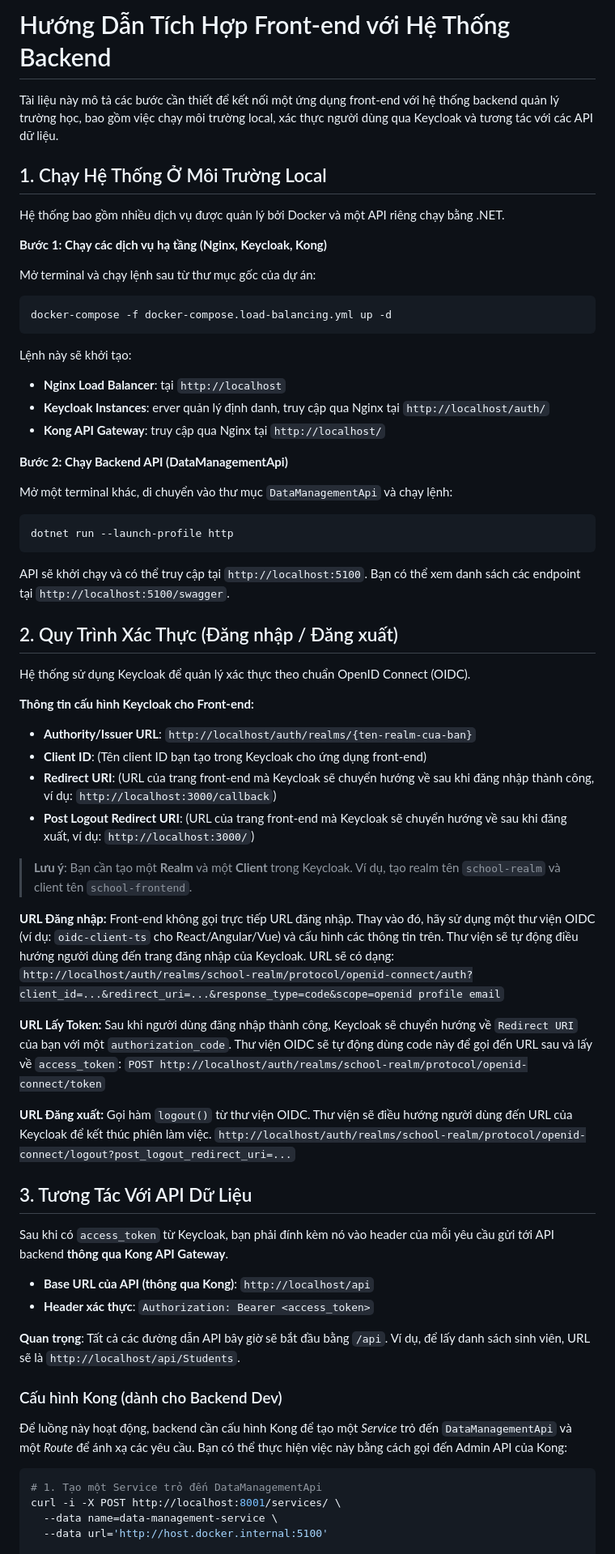
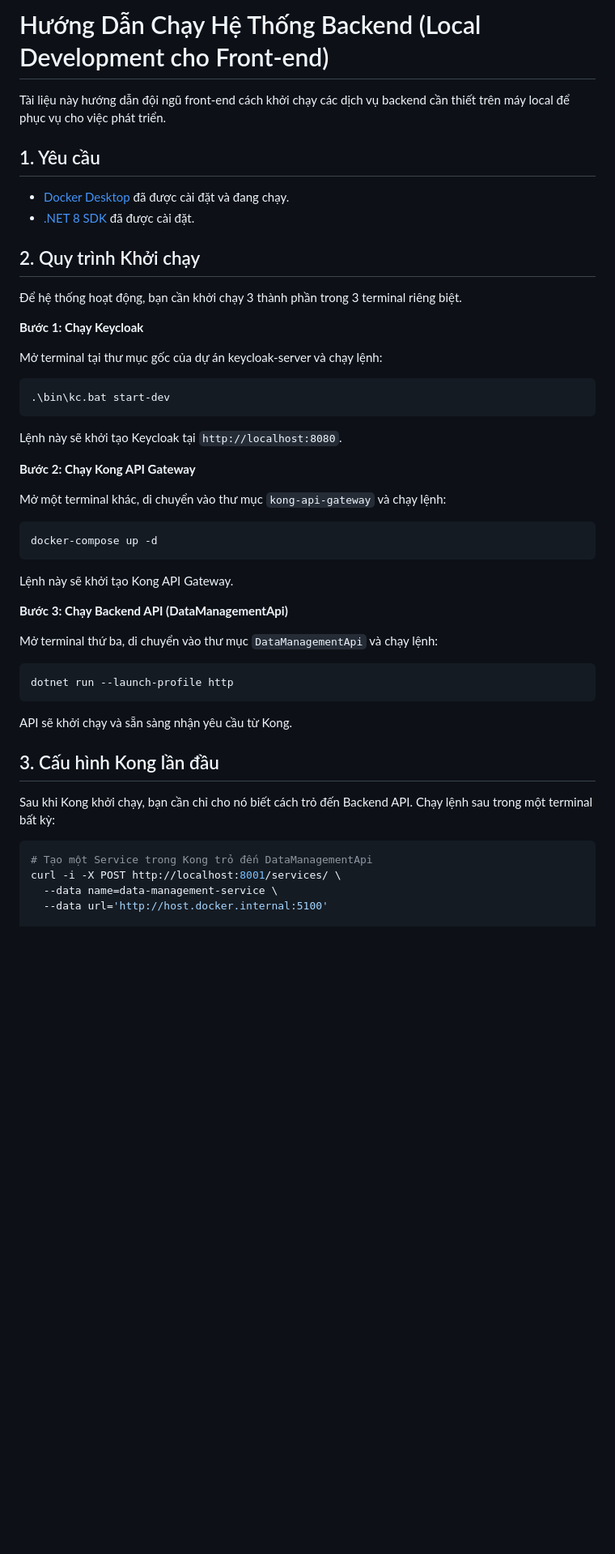
Before and after one commit to thangph2146/MicroservicesSystem, a Markdown page: README.md, the part around one of its changes. Shown at 81% size. Drawn GitHub-style; blank space fills up the shorter version.

Commit message:
docs: Refine local development setup guide

````diff
--- a/README.md
+++ b/README.md
@@ -1,72 +1,49 @@
-# Hướng Dẫn Tích Hợp Front-end với Hệ Thống Backend
+# Hướng Dẫn Chạy Hệ Thống Backend (Local Development cho Front-end)
 
-Tài liệu này mô tả các bước cần thiết để kết nối một ứng dụng front-end với hệ thống backend quản lý trường học, bao gồm việc chạy môi trường local, xác thực người dùng qua Keycloak và tương tác với các API dữ liệu.
+Tài liệu này hướng dẫn đội ngũ front-end cách khởi chạy các dịch vụ backend cần thiết trên máy local để phục vụ cho việc phát triển.
 
-## 1. Chạy Hệ Thống Ở Môi Trường Local
+## 1. Yêu cầu
 
-Hệ thống bao gồm nhiều dịch vụ được quản lý bởi Docker và một API riêng chạy bằng .NET.
+- [Docker Desktop](https://www.docker.com/products/docker-desktop/) đã được cài đặt và đang chạy.
+- [.NET 8 SDK](https://dotnet.microsoft.com/en-us/download/dotnet/8.0) đã được cài đặt.
 
-**Bước 1: Chạy các dịch vụ hạ tầng (Nginx, Keycloak, Kong)**
+## 2. Quy trình Khởi chạy
 
-Mở terminal và chạy lệnh sau từ thư mục gốc của dự án:
+Để hệ thống hoạt động, bạn cần khởi chạy 3 thành phần trong 3 terminal riêng biệt.
+
+**Bước 1: Chạy Keycloak**
+
+Mở terminal tại thư mục gốc của dự án keycloak-server và chạy lệnh:
 
 ```bash
-docker-compose -f docker-compose.load-balancing.yml up -d
+.\bin\kc.bat start-dev
 ```
+Lệnh này sẽ khởi tạo Keycloak tại `http://localhost:8080`.
 
-Lệnh này sẽ khởi tạo:
-- **Nginx Load Balancer**: tại `http://localhost`
-- **Keycloak Instances**: erver quản lý định danh, truy cập qua Nginx tại `http://localhost/auth/`
-- **Kong API Gateway**: truy cập qua Nginx tại `http://localhost/`
+**Bước 2: Chạy Kong API Gateway**
 
-**Bước 2: Chạy Backend API (DataManagementApi)**
+Mở một terminal khác, di chuyển vào thư mục `kong-api-gateway` và chạy lệnh:
+```bash
+docker-compose up -d
+```
+Lệnh này sẽ khởi tạo Kong API Gateway.
 
-Mở một terminal khác, di chuyển vào thư mục `DataManagementApi` và chạy lệnh:
+**Bước 3: Chạy Backend API (DataManagementApi)**
+
+Mở terminal thứ ba, di chuyển vào thư mục `DataManagementApi` và chạy lệnh:
 
 ```bash
 dotnet run --launch-profile http
 ```
 
-API sẽ khởi chạy và có thể truy cập tại `http://localhost:5100`. Bạn có thể xem danh sách các endpoint tại `http://localhost:5100/swagger`.
+API sẽ khởi chạy và sẵn sàng nhận yêu cầu từ Kong.
 
-## 2. Quy Trình Xác Thực (Đăng nhập / Đăng xuất)
+## 3. Cấu hình Kong lần đầu
 
-Hệ thống sử dụng Keycloak để quản lý xác thực theo chuẩn OpenID Connect (OIDC).
-
-**Thông tin cấu hình Keycloak cho Front-end:**
-- **Authority/Issuer URL**: `http://localhost/auth/realms/{ten-realm-cua-ban}`
-- **Client ID**: (Tên client ID bạn tạo trong Keycloak cho ứng dụng front-end)
-- **Redirect URI**: (URL của trang front-end mà Keycloak sẽ chuyển hướng về sau khi đăng nhập thành công, ví dụ: `http://localhost:3000/callback`)
-- **Post Logout Redirect URI**: (URL của trang front-end mà Keycloak sẽ chuyển hướng về sau khi đăng xuất, ví dụ: `http://localhost:3000/`)
-
-> **Lưu ý**: Bạn cần tạo một **Realm** và một **Client** trong Keycloak. Ví dụ, tạo realm tên `school-realm` và client tên `school-frontend`.
-
-**URL Đăng nhập:**
-Front-end không gọi trực tiếp URL đăng nhập. Thay vào đó, hãy sử dụng một thư viện OIDC (ví dụ: `oidc-client-ts` cho React/Angular/Vue) và cấu hình các thông tin trên. Thư viện sẽ tự động điều hướng người dùng đến trang đăng nhập của Keycloak. URL sẽ có dạng:
-`http://localhost/auth/realms/school-realm/protocol/openid-connect/auth?client_id=...&redirect_uri=...&response_type=code&scope=openid profile email`
-
-**URL Lấy Token:**
-Sau khi người dùng đăng nhập thành công, Keycloak sẽ chuyển hướng về `Redirect URI` của bạn với một `authorization_code`. Thư viện OIDC sẽ tự động dùng code này để gọi đến URL sau và lấy về `access_token`:
-`POST http://localhost/auth/realms/school-realm/protocol/openid-connect/token`
-
-**URL Đăng xuất:**
-Gọi hàm `logout()` từ thư viện OIDC. Thư viện sẽ điều hướng người dùng đến URL của Keycloak để kết thúc phiên làm việc.
-`http://localhost/auth/realms/school-realm/protocol/openid-connect/logout?post_logout_redirect_uri=...`
-
-## 3. Tương Tác Với API Dữ Liệu
-
-Sau khi có `access_token` từ Keycloak, bạn phải đính kèm nó vào header của mỗi yêu cầu gửi tới API backend **thông qua Kong API Gateway**.
-
-- **Base URL của API (thông qua Kong)**: `http://localhost/api`
-- **Header xác thực**: `Authorization: Bearer <access_token>`
-
-**Quan trọng**: Tất cả các đường dẫn API bây giờ sẽ bắt đầu bằng `/api`. Ví dụ, để lấy danh sách sinh viên, URL sẽ là `http://localhost/api/Students`.
-
-### Cấu hình Kong (dành cho Backend Dev)
-Để luồng này hoạt động, backend cần cấu hình Kong để tạo một *Service* trỏ đến `DataManagementApi` và một *Route* để ánh xạ các yêu cầu. Bạn có thể thực hiện việc này bằng cách gọi đến Admin API của Kong:
+Sau khi Kong khởi chạy, bạn cần chỉ cho nó biết cách trỏ đến Backend API. Chạy lệnh sau trong một terminal bất kỳ:
 
 ```bash
-# 1. Tạo một Service trỏ đến DataManagementApi
+# Tạo một Service trong Kong trỏ đến DataManagementApi
 curl -i -X POST http://localhost:8001/services/ \
   --data name=data-management-service \
   --data url='http://host.docker.internal:5100'
````
Also changed, not shown: other parts of README.md (+24 -16 lines).
